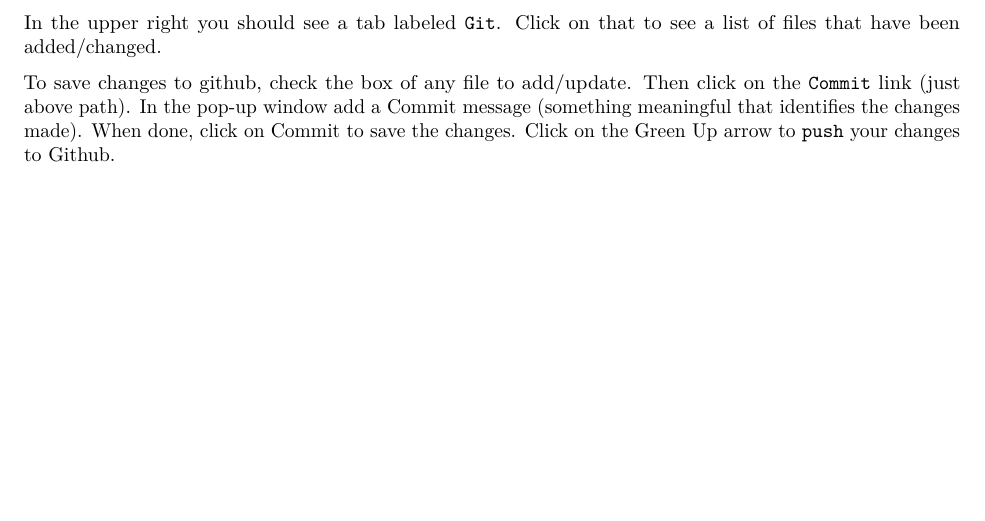
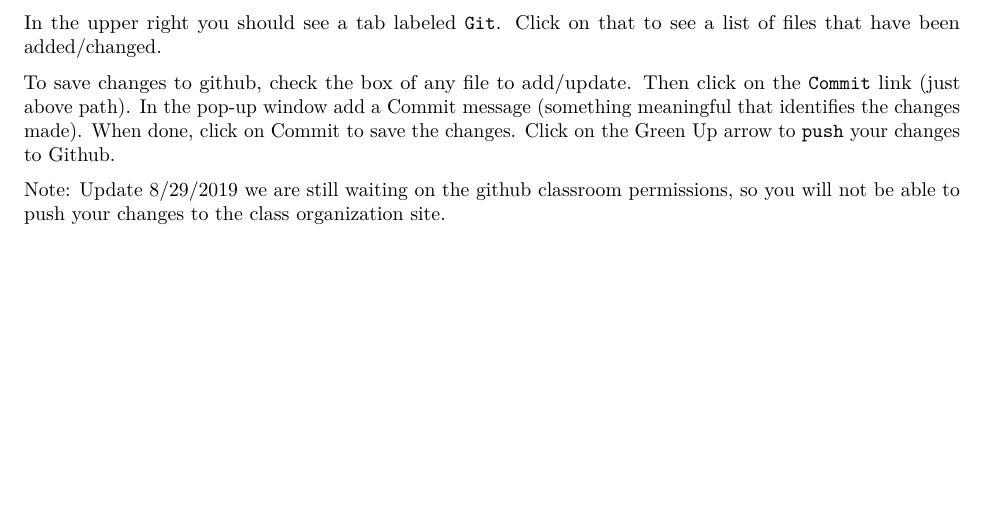
Before and after one commit to rjl910/lab1, an R Markdown document (lab1.Rmd): part of page 5 of 5, cut so that both start at the same text. Rendered offline with R 4.5, knitr and Pandoc, then LaTeX, with nearby package versions; some code elsewhere in the file could not run offline.

Commit message:
update based on current github classroom issue

```diff
--- a/lab1.Rmd
+++ b/lab1.Rmd
@@ -233,3 +233,5 @@ Discuss whether the model seems appropriate in terms of assumptions.
 In the upper right you should see a tab labeled `Git`.  Click on that to see a list of files that have been added/changed.
 
 To save changes to github, check the box of any file to add/update.  Then click on the `Commit` link (just above path).  In the pop-up window add a Commit message (something meaningful that identifies the changes made).  When done, click on Commit to save the changes.  Click on the Green Up arrow to `push` your changes to Github.
+
+Note:  Update 8/29/2019  we are still waiting on the github classroom permissions, so you will not be able to push your changes to the class organization site.
```
Also changed, not shown: README.md.
